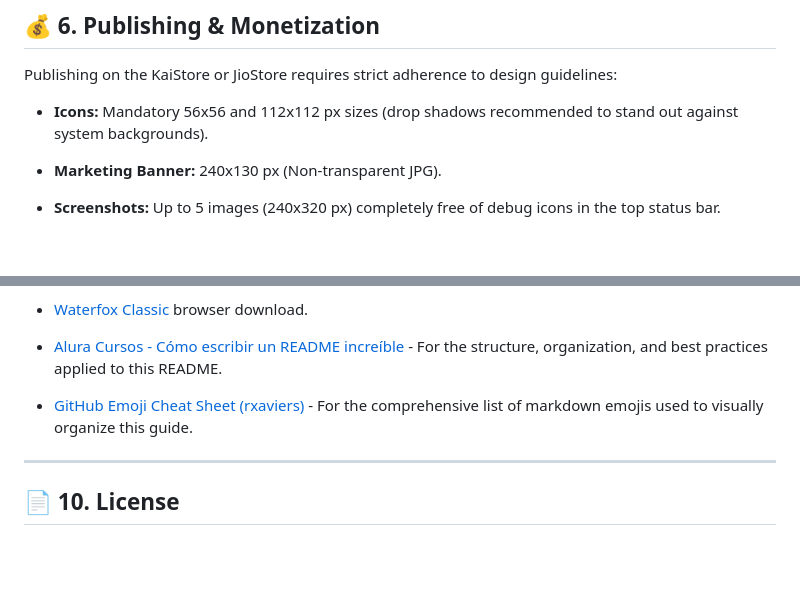
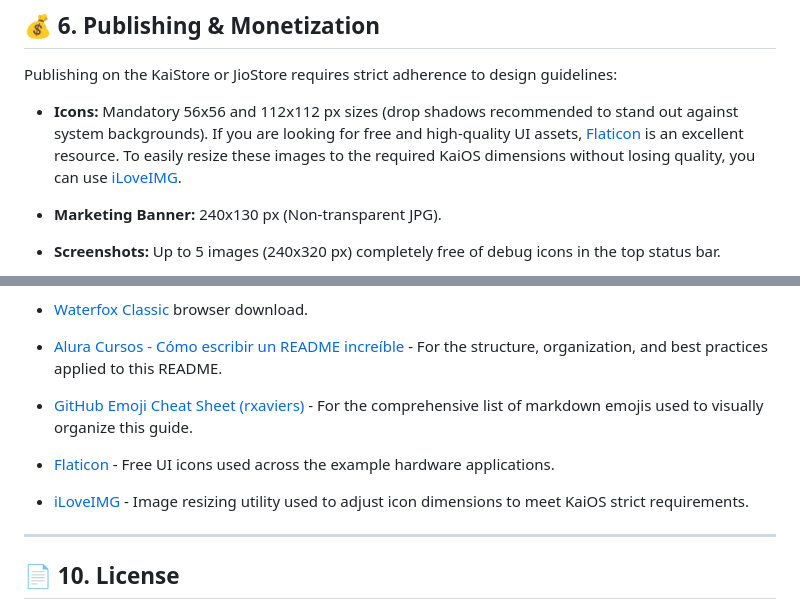
Before and after one commit to ggonzalez1998/Introduction-to-KaiOS-Development, a Markdown page: README.md, 2 parts joined by grey strips. Drawn GitHub-style; blank space fills up the shorter version.

Commit message:
Update README with resources for icons and resizing
Added resources for UI assets and image resizing.

```diff
--- a/README.md
+++ b/README.md
@@ -239,7 +239,7 @@ Real-time GPS tracker with Reverse Geocoding and SMS sharing.
 
 Publishing on the KaiStore or JioStore requires strict adherence to design guidelines:
 
-- **Icons:** Mandatory 56x56 and 112x112 px sizes (drop shadows recommended to stand out against system backgrounds).
+- **Icons:** Mandatory 56x56 and 112x112 px sizes (drop shadows recommended to stand out against system backgrounds). If you are looking for free and high-quality UI assets, [Flaticon](https://www.flaticon.es/) is an excellent resource. To easily resize these images to the required KaiOS dimensions without losing quality, you can use [iLoveIMG](https://www.iloveimg.com/es).
 
 - **Marketing Banner:** 240x130 px (Non-transparent JPG).
 
@@ -297,6 +297,10 @@ Much of the knowledge compiled in this guide was extracted and inspired by the i
 
 - [GitHub Emoji Cheat Sheet (rxaviers)](https://gist.github.com/rxaviers/7360908) - For the comprehensive list of markdown emojis used to visually organize this guide.
 
+- [Flaticon](https://www.flaticon.es/) - Free UI icons used across the example hardware applications.
+
+- [iLoveIMG](https://www.iloveimg.com/es) - Image resizing utility used to adjust icon dimensions to meet KaiOS strict requirements.
+
 ---
 
 ## :page_facing_up: 10. License
```
